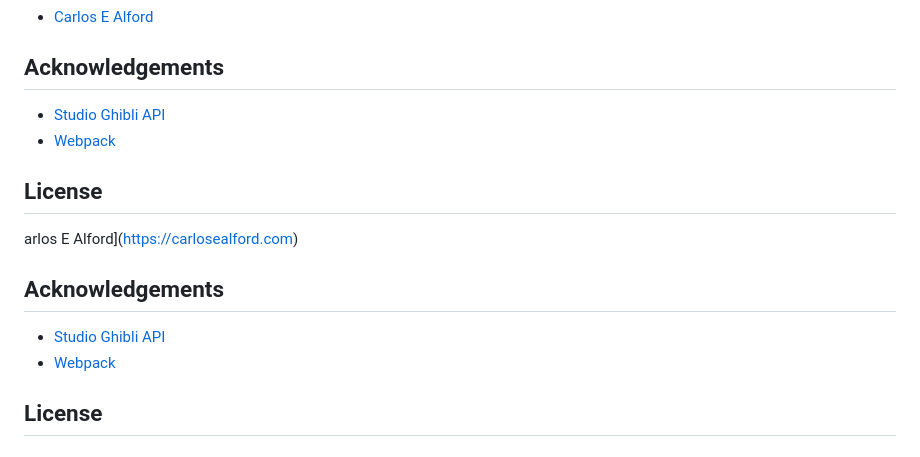
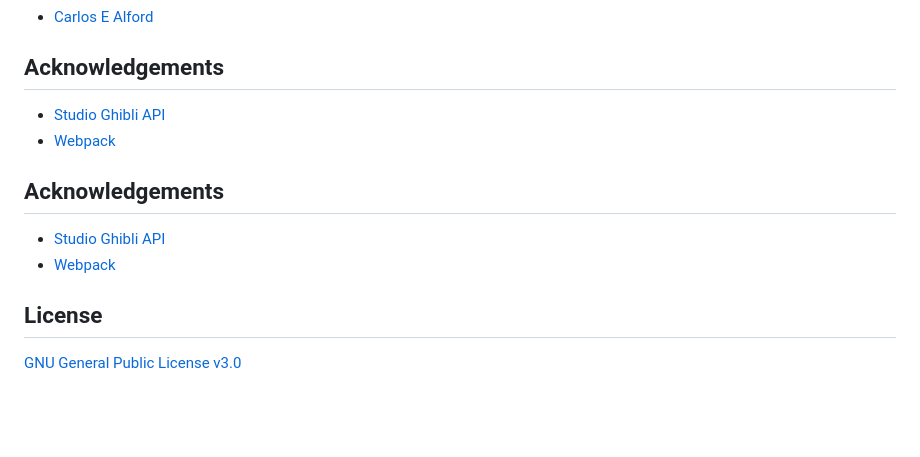
Before and after one commit to carlosealford/planet-ghibli, a Markdown page: README.md, the part around one of its changes. Drawn GitHub-style; blank space fills up the shorter version.

Commit message:
Update README.md License link (#3) (#4)

```diff
--- a/README.md
+++ b/README.md
@@ -108,13 +108,10 @@ There is a common plugin that we can add to also force reload on HTML changes, h
 - [Studio Ghibli API](https://ghibliapi.vercel.app/)
 - [Webpack](https://webpack.js.org/)
 
-## License
-
-arlos E Alford](https://carlosealford.com)
-
 ## Acknowledgements
 
 - [Studio Ghibli API](https://ghibliapi.vercel.app/)
 - [Webpack](https://webpack.js.org/)
 
 ## License
+[GNU General Public License v3.0](License)
```
Also changed, not shown: other parts of README.md (+1 -1 lines).
